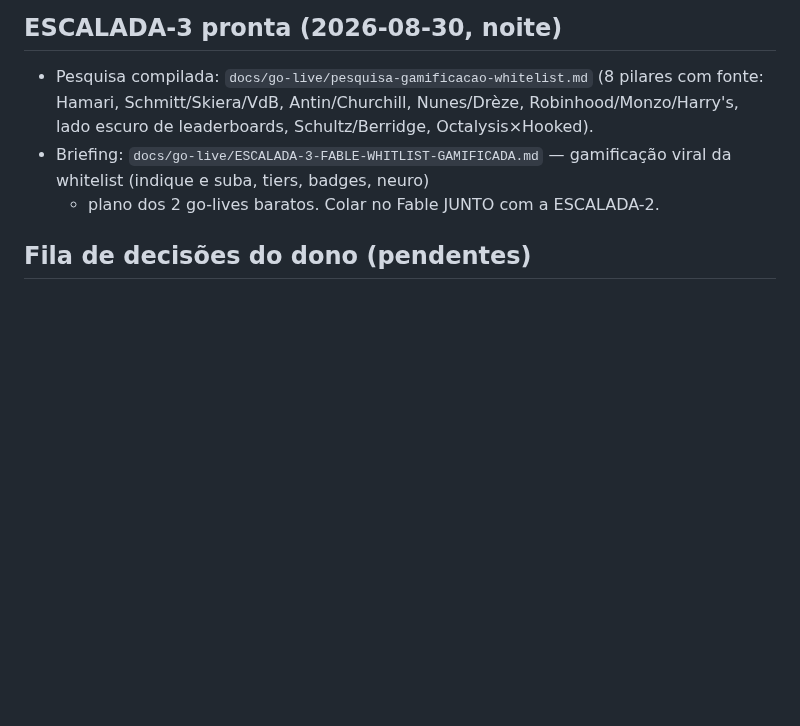
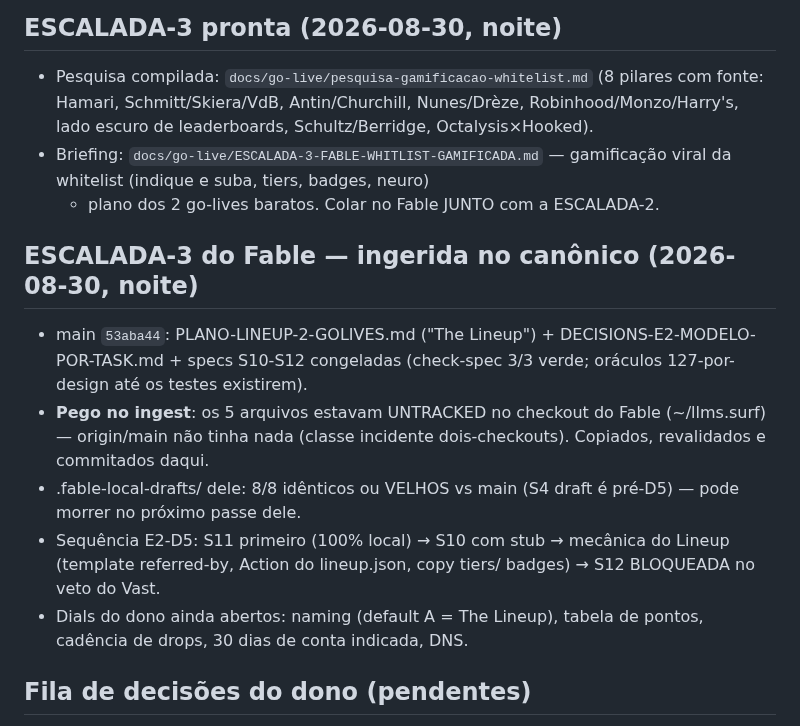
Before and after one commit to carl0sfelipe/llms.surf, a Markdown page: docs/go-live/ESTADO-SESSAO.md, the part around the change. Drawn GitHub-style; blank space fills up the shorter version.

Commit message:
estado: escalada-3 ingerida (53aba44); sequencia E2-D5 e dials do dono registrados

```diff
--- a/docs/go-live/ESTADO-SESSAO.md
+++ b/docs/go-live/ESTADO-SESSAO.md
@@ -89,6 +89,22 @@
   gamificação viral da whitelist (indique e suba, tiers, badges, neuro)
   + plano dos 2 go-lives baratos. Colar no Fable JUNTO com a ESCALADA-2.
 
+## ESCALADA-3 do Fable — ingerida no canônico (2026-08-30, noite)
+
+- main `53aba44`: PLANO-LINEUP-2-GOLIVES.md ("The Lineup") +
+  DECISIONS-E2-MODELO-POR-TASK.md + specs S10-S12 congeladas
+  (check-spec 3/3 verde; oráculos 127-por-design até os testes existirem).
+- **Pego no ingest**: os 5 arquivos estavam UNTRACKED no checkout do
+  Fable (~/llms.surf) — origin/main não tinha nada (classe incidente
+  dois-checkouts). Copiados, revalidados e commitados daqui.
+- .fable-local-drafts/ dele: 8/8 idênticos ou VELHOS vs main (S4 draft é
+  pré-D5) — pode morrer no próximo passe dele.
+- Sequência E2-D5: S11 primeiro (100% local) → S10 com stub → mecânica
+  do Lineup (template referred-by, Action do lineup.json, copy tiers/
+  badges) → S12 BLOQUEADA no veto do Vast.
+- Dials do dono ainda abertos: naming (default A = The Lineup), tabela
+  de pontos, cadência de drops, 30 dias de conta indicada, DNS.
+
 ## Fila de decisões do dono (pendentes)
 
 1. Nome final do otimizador (licença JÁ DECIDIDA: dual MIT/Apache-2.0).
```
